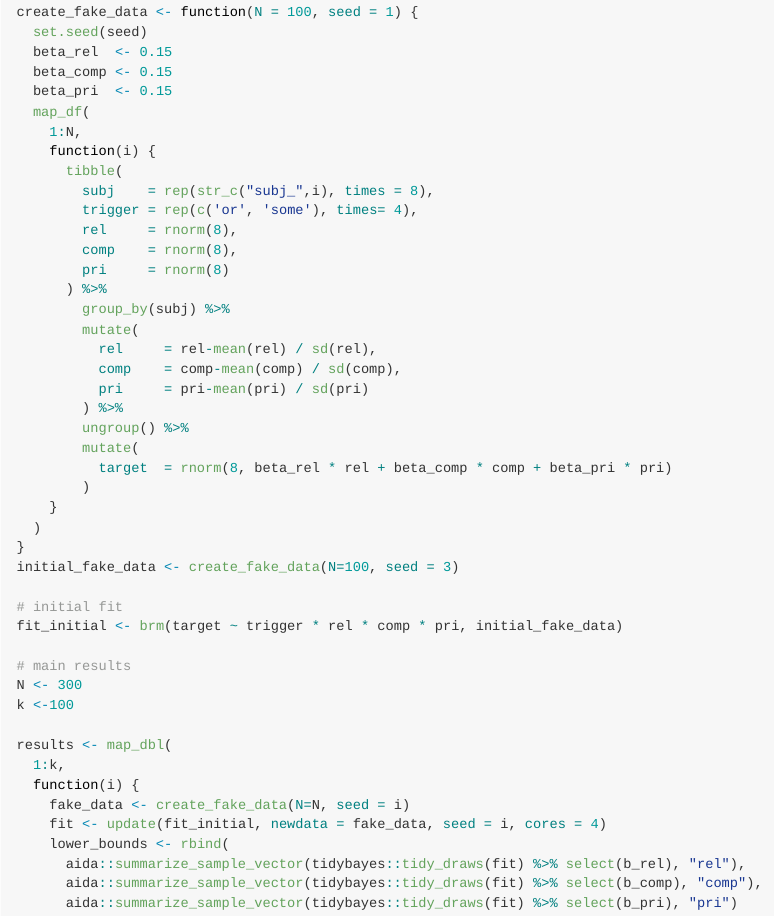
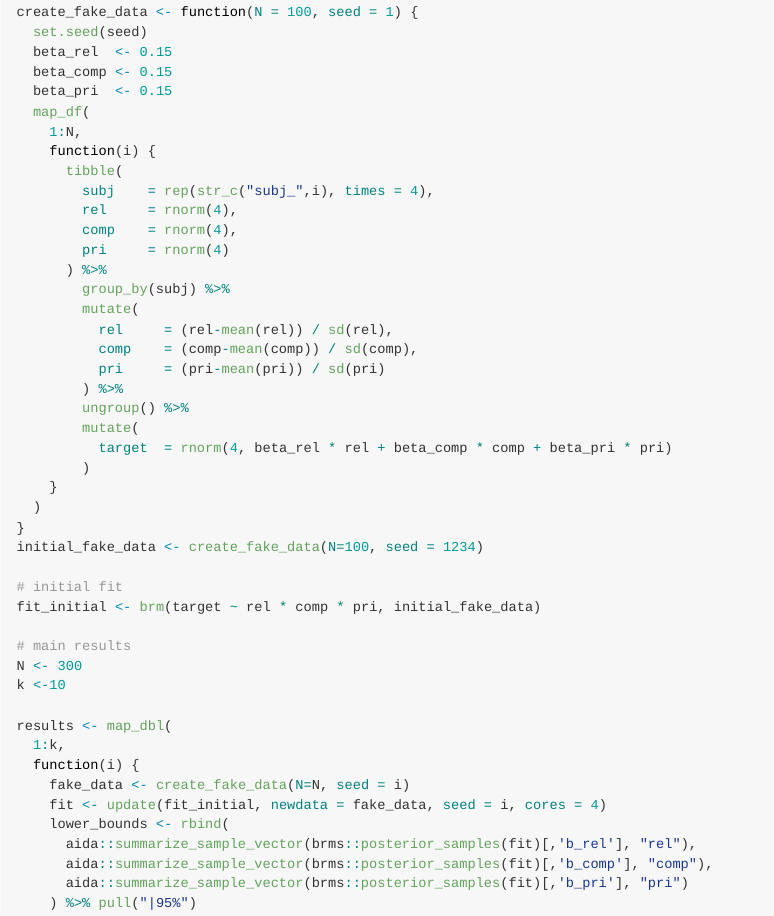
Before and after one commit to magpie-ea/XOR_Experiment, an R Markdown document (analysis/power/xor-some_bayesian-power.Rmd): the page in a window 1100 px wide, from 6290 px down. Rendered offline with R 4.5, knitr and Pandoc, with nearby package versions; code that draws random numbers runs with fixed seeds of ours; long lines of code are wrapped.

Commit message:
simplified minimal Bayesian power script

````diff
--- a/analysis/power/xor-some_bayesian-power.Rmd
+++ b/analysis/power/xor-some_bayesian-power.Rmd
@@ -283,33 +283,32 @@ create_fake_data <- function(N = 100, seed = 1) {
     1:N,
     function(i) {
       tibble(
-        subj    = rep(str_c("subj_",i), times = 8),
-        trigger = rep(c('or', 'some'), times= 4),
-        rel     = rnorm(8),
-        comp    = rnorm(8),
-        pri     = rnorm(8)
+        subj    = rep(str_c("subj_",i), times = 4),
+        rel     = rnorm(4),
+        comp    = rnorm(4),
+        pri     = rnorm(4)
       ) %>%
         group_by(subj) %>%
         mutate(
-          rel     = rel-mean(rel) / sd(rel),
-          comp    = comp-mean(comp) / sd(comp),
-          pri     = pri-mean(pri) / sd(pri)
+          rel     = (rel-mean(rel)) / sd(rel),
+          comp    = (comp-mean(comp)) / sd(comp),
+          pri     = (pri-mean(pri)) / sd(pri)
         ) %>%
         ungroup() %>%
         mutate(
-          target  = rnorm(8, beta_rel * rel + beta_comp * comp + beta_pri * pri)
+          target  = rnorm(4, beta_rel * rel + beta_comp * comp + beta_pri * pri)
         )
     }
   )
 }
-initial_fake_data <- create_fake_data(N=100, seed = 3)
+initial_fake_data <- create_fake_data(N=100, seed = 1234)
 
 # initial fit
-fit_initial <- brm(target ~ trigger * rel * comp * pri, initial_fake_data)
+fit_initial <- brm(target ~ rel * comp * pri, initial_fake_data)
 
 # main results
 N <- 300
-k <-100
+k <-10
 
 results <- map_dbl(
   1:k,
@@ -317,15 +316,13 @@ results <- map_dbl(
     fake_data <- create_fake_data(N=N, seed = i)
     fit <- update(fit_initial, newdata = fake_data, seed = i, cores = 4)
     lower_bounds <- rbind(
-      aida::summarize_sample_vector(tidybayes::tidy_draws(fit) %>% select(b_rel), "rel"),
-      aida::summarize_sample_vector(tidybayes::tidy_draws(fit) %>% select(b_comp), "comp"),
-      aida::summarize_sample_vector(tidybayes::tidy_draws(fit) %>% select(b_pri), "pri")
+      aida::summarize_sample_vector(brms::posterior_samples(fit)[,'b_rel'], "rel"),
+      aida::summarize_sample_vector(brms::posterior_samples(fit)[,'b_comp'], "comp"),
+      aida::summarize_sample_vector(brms::posterior_samples(fit)[,'b_pri'], "pri")
     ) %>% pull("|95%")
     min(lower_bounds)
   }
 )
 
 message("Effective power for N=", N, " is:" , mean(results > 0.05))
-
-
 ```
````
